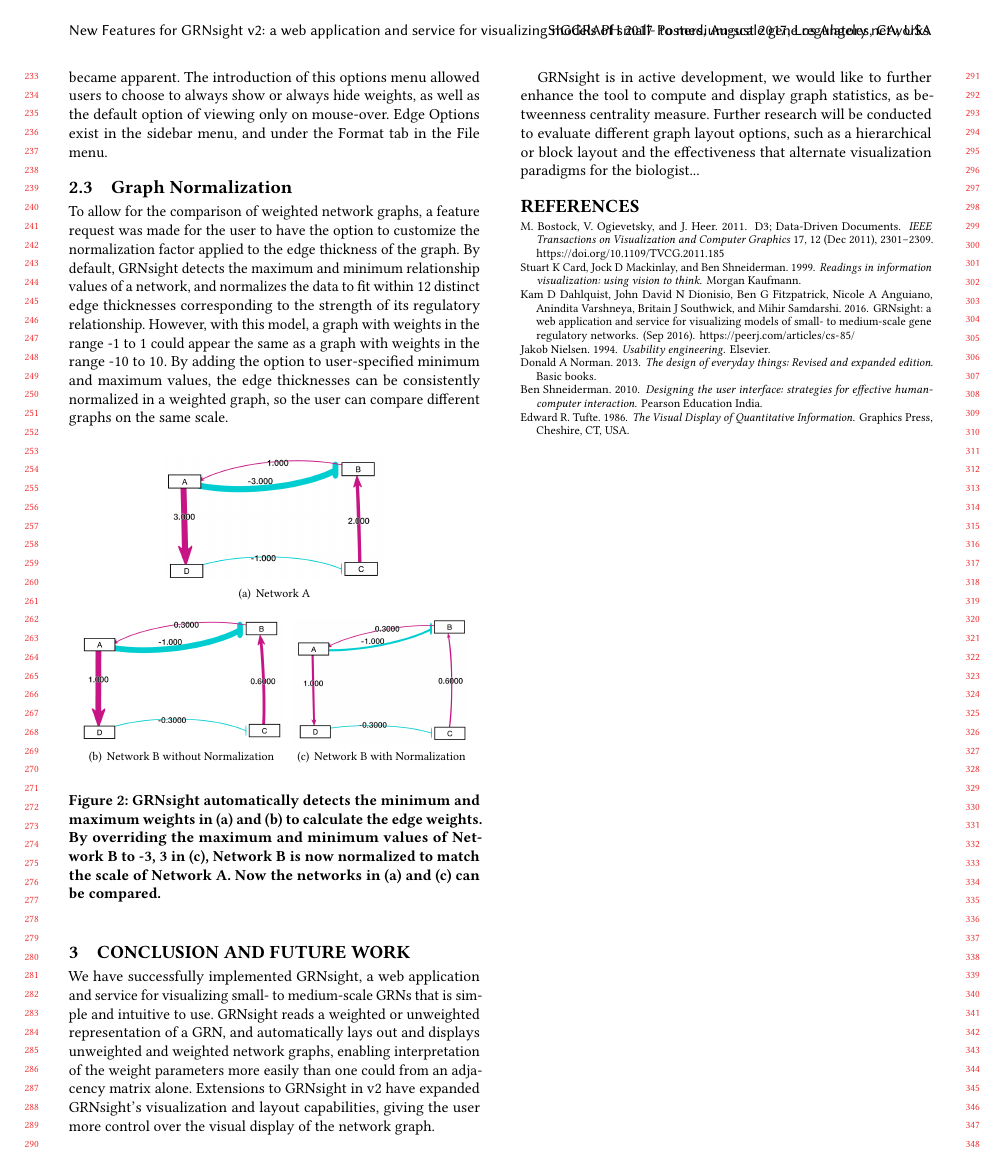
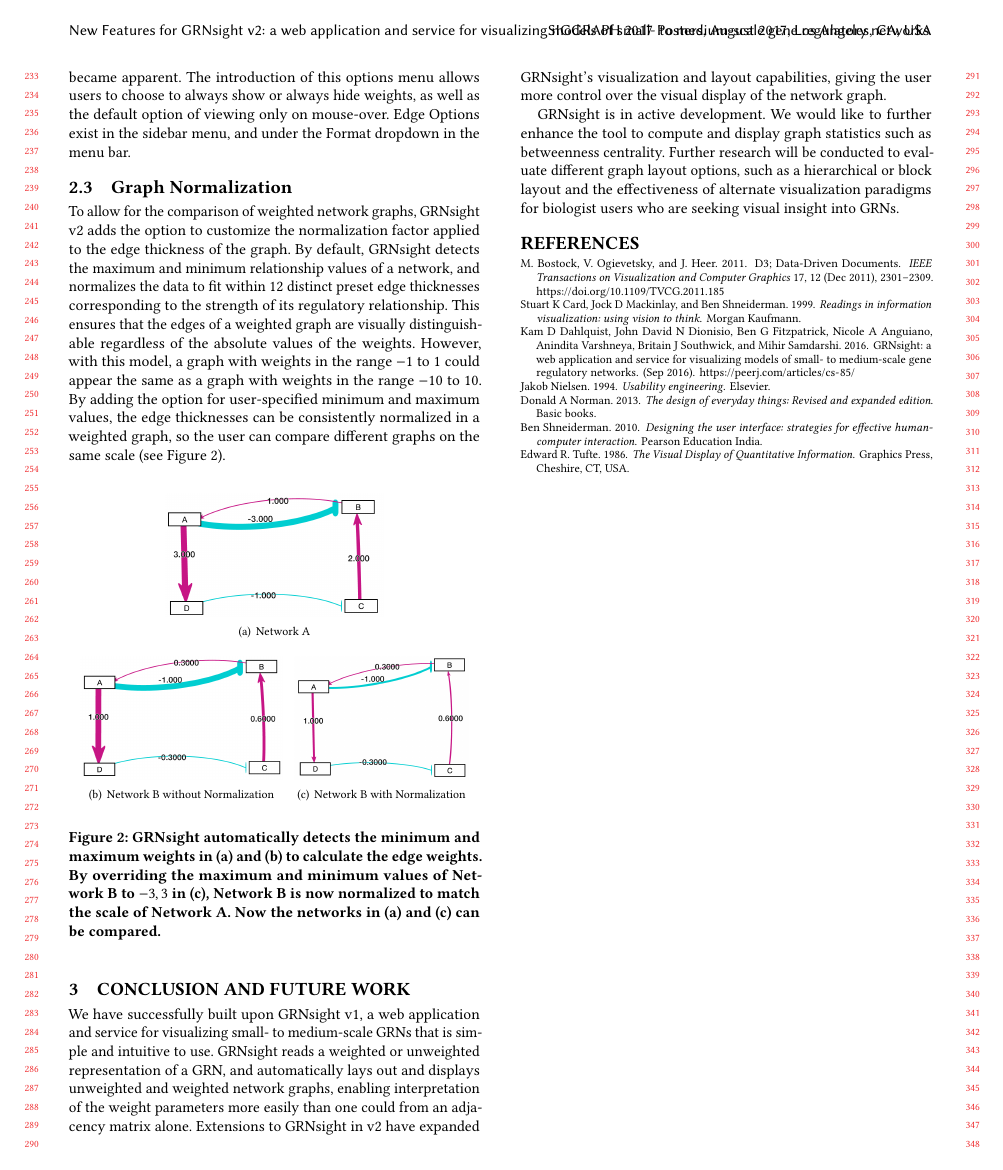
Before and after one commit to dondi/GRNsight, a LaTeX paper (documents/abstracts/SIGGRAPH 2017 Abstract/siggraph-abstract-review.tex): page 3 of 3. Compiled offline with pdfLaTeX.

Commit message:
Multiple content edits.

```diff
--- a/documents/abstracts/SIGGRAPH 2017 Abstract/siggraph-abstract-review.tex
+++ b/documents/abstracts/SIGGRAPH 2017 Abstract/siggraph-abstract-review.tex
@@ -265,17 +213,8 @@
-weights of every edge became apparent. The introduction of this options menu allowed users to choose to
-always show or always hide weights, as well as the default option of viewing only on mouse-over. Edge
-Options exist in the sidebar menu, and under the Format tab in the File menu.
+A new visualization feature for weighted graphs introduced in GRNsight v2 is an options menu for displaying the edge weights of the graph. Prior to the addition of this options menu, edge weights were only shown upon mouse-over of the edge. When visualizing a graph, the need to be able to see all of the weights of every edge became apparent. The introduction of this options menu allows users to choose to always show or always hide weights, as well as the default option of viewing only on mouse-over. Edge Options exist in the sidebar menu, and under the Format dropdown in the menu bar.
 
 \subsection{Graph Normalization}
 
-To allow for the comparison of weighted network graphs, a feature request was made for the user to have
-the option to customize the normalization factor applied to the edge thickness of the graph. By default,
-GRNsight detects the maximum and minimum relationship values of a network, and normalizes the data to
-fit within 12 distinct edge thicknesses corresponding to the strength of its regulatory relationship.
-However, with this model, a graph with weights in the range -1 to 1 could appear the same as a graph
-with weights in the range -10 to 10. By adding the option to user-specified minimum and maximum values,
-the edge thicknesses can be consistently normalized in a weighted graph, so the user can compare
-different graphs on the same scale.
+To allow for the comparison of weighted network graphs, GRNsight v2 adds the option to customize the normalization factor applied to the edge thickness of the graph. By default, GRNsight detects the maximum and minimum relationship values of a network, and normalizes the data to fit within 12 distinct preset edge thicknesses corresponding to the strength of its regulatory relationship. This ensures that the edges of a weighted graph are visually distinguishable regardless of the absolute values of the weights. However, with this model, a graph with weights in the range \(-1\) to \(1\) could appear the same as a graph with weights in the range \(-10\) to \(10\). By adding the option for user-specified minimum and maximum values, the edge thicknesses can be consistently normalized in a weighted graph, so the user can compare different graphs on the same scale (see Figure~\ref{fig:network-screenshots}).
 
 \begin{figure}[h]
     \centering
@@ -294,24 +233,14 @@
         \includegraphics[height=1in]{networkB-normalized.png}
         \label{fig:networkB-normalized}
     }
-    \caption{GRNsight automatically detects the minimum and maximum weights in (a) and (b) to calculate
-the edge weights. By overriding the maximum and minimum values of Network B to -3, 3 in (c), Network B
-is now normalized to match the scale of Network A. Now the networks in (a) and (c) can be compared.}
+    \caption{GRNsight automatically detects the minimum and maximum weights in (a) and (b) to calculate the edge weights. By overriding the maximum and minimum values of Network B to \(-3, 3\) in (c), Network B is now normalized to match the scale of Network A. Now the networks in (a) and (c) can be compared.}
     \label{fig:network-screenshots}
 \end{figure}
 
 \section{Conclusion and Future Work}
-We have successfully implemented GRNsight, a web application and service for visualizing small- to
-medium-scale GRNs that is simple and intuitive to use. GRNsight reads a weighted or unweighted
-representation of a GRN, and automatically lays out and displays unweighted and weighted network graphs,
-enabling interpretation of the weight parameters more easily than one could from an adjacency matrix
-alone. Extensions to GRNsight in v2 have expanded GRNsight's visualization and layout capabilities,
-giving the user more control over the visual display of the network graph.
+We have successfully built upon GRNsight v1, a web application and service for visualizing small- to medium-scale GRNs that is simple and intuitive to use. GRNsight reads a weighted or unweighted representation of a GRN, and automatically lays out and displays unweighted and weighted network graphs, enabling interpretation of the weight parameters more easily than one could from an adjacency matrix alone. Extensions to GRNsight in v2 have expanded GRNsight's visualization and layout capabilities, giving the user more control over the visual display of the network graph.
 
-GRNsight is in active development, we would like to further enhance the tool to compute and display
-graph statistics, as betweenness centrality measure. Further research will be conducted to evaluate
-different graph layout options, such as a hierarchical or block layout and the effectiveness that
-alternate visualization paradigms for the biologist...
+GRNsight is in active development. We would like to further enhance the tool to compute and display graph statistics such as betweenness centrality. Further research will be conducted to evaluate different graph layout options, such as a hierarchical or block layout and the effectiveness of alternate visualization paradigms for biologist users who are seeking visual insight into GRNs.
 
 \bibliographystyle{ACM-Reference-Format}
 \bibliography{siggraph-abstract-review}
```
Also changed, not shown: documents/abstracts/SIGGRAPH 2017 Abstract/siggraph-abstract-review.pdf, documents/abstracts/SIGGRAPH 2017 Abstract/siggraph-abstract-review.tex (68 more changed lines).
